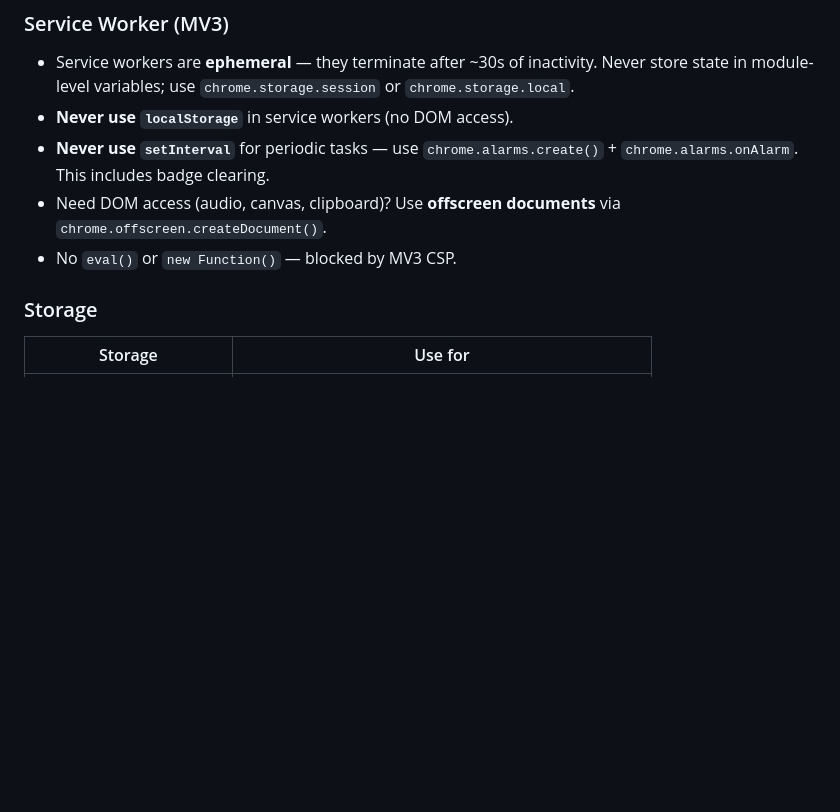
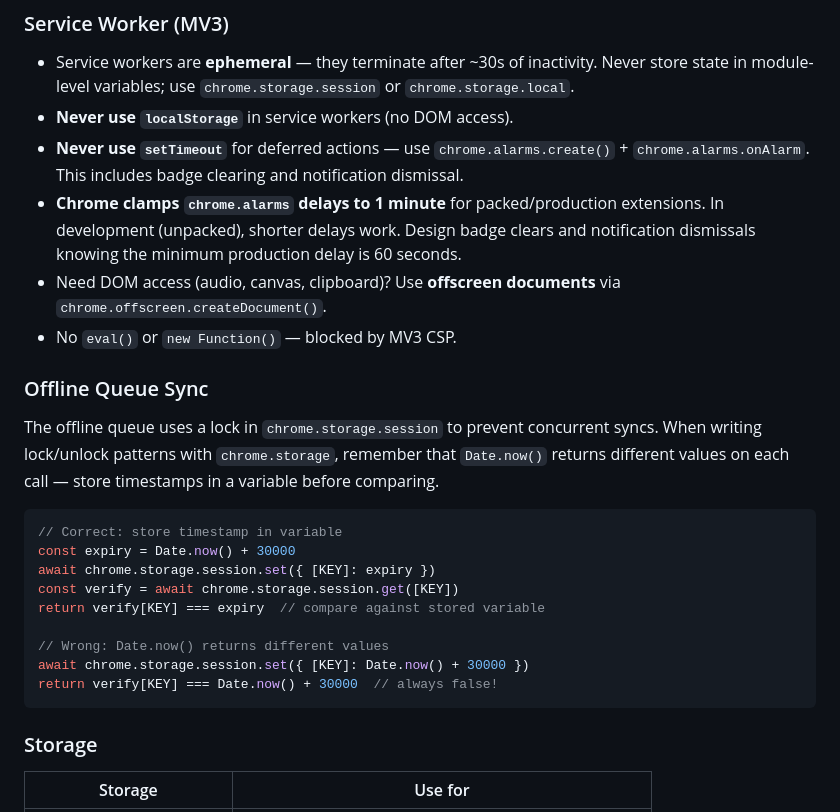
Before and after one commit to mattfinlayson/send-to-gtasks, a Markdown page: AGENTS.md, the part around one of its changes. Rendered like a GitHub page; blank space fills up the shorter version.

````diff
--- a/AGENTS.md
+++ b/AGENTS.md
@@ -48,9 +48,26 @@ This project is a Chrome Extension (Manifest V3) for sending tasks to Google Tas
 
 - Service workers are **ephemeral** — they terminate after ~30s of inactivity. Never store state in module-level variables; use `chrome.storage.session` or `chrome.storage.local`.
 - **Never use `localStorage`** in service workers (no DOM access).
-- **Never use `setInterval`** for periodic tasks — use `chrome.alarms.create()` + `chrome.alarms.onAlarm`. This includes badge clearing.
+- **Never use `setTimeout`** for deferred actions — use `chrome.alarms.create()` + `chrome.alarms.onAlarm`. This includes badge clearing and notification dismissal.
+- **Chrome clamps `chrome.alarms` delays to 1 minute** for packed/production extensions. In development (unpacked), shorter delays work. Design badge clears and notification dismissals knowing the minimum production delay is 60 seconds.
 - Need DOM access (audio, canvas, clipboard)? Use **offscreen documents** via `chrome.offscreen.createDocument()`.
 - No `eval()` or `new Function()` — blocked by MV3 CSP.
+
+### Offline Queue Sync
+
+The offline queue uses a lock in `chrome.storage.session` to prevent concurrent syncs. When writing lock/unlock patterns with `chrome.storage`, remember that `Date.now()` returns different values on each call — store timestamps in a variable before comparing.
+
+```ts
+// Correct: store timestamp in variable
+const expiry = Date.now() + 30000
+await chrome.storage.session.set({ [KEY]: expiry })
+const verify = await chrome.storage.session.get([KEY])
+return verify[KEY] === expiry  // compare against stored variable
+
+// Wrong: Date.now() returns different values
+await chrome.storage.session.set({ [KEY]: Date.now() + 30000 })
+return verify[KEY] === Date.now() + 30000  // always false!
+```
 
 ### Storage
 
````
Also changed, not shown: other parts of AGENTS.md (+29 -0 lines).
